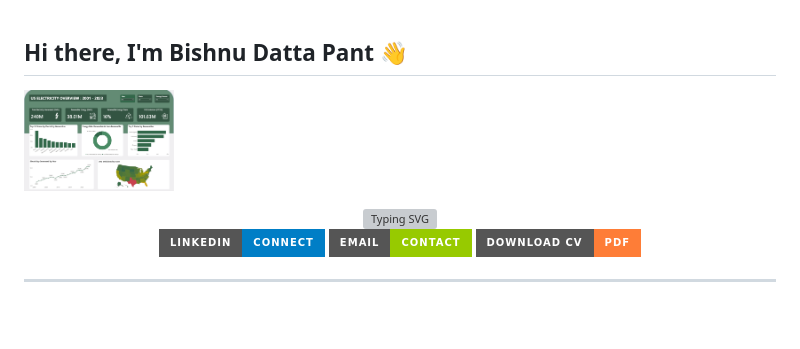
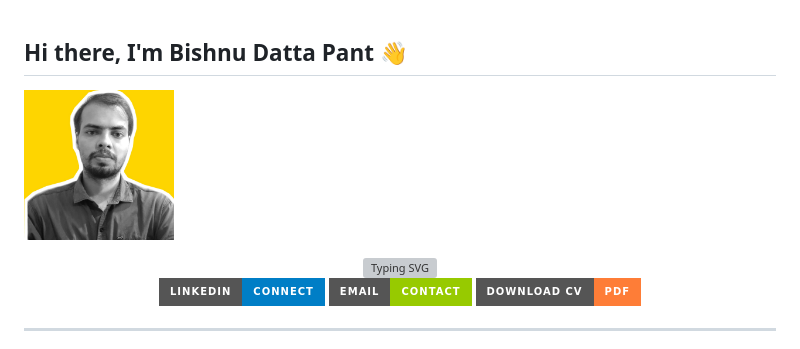
Before and after one commit to Bishnu324/Bishnu324.io, a Markdown page: last _readme.md, the part around the change. Rendered like a GitHub page; badges without logos; blank space fills up the shorter version; grey boxes are pictures that could not be loaded.

```diff
--- a/last _readme.md
+++ b/last _readme.md
@@ -1,5 +1,5 @@
 ## Hi there, I'm Bishnu Datta Pant 👋
-<img src="https://github.com/Bishnu324/Bishnu324.io/blob/main/US-Elec.png" alt="Profile Photo" width="150" align="center"> <!-- Optional: Add photo if uploaded -->
+<img src="https://github.com/Bishnu324/Bishnu324.io/blob/main/WhatsApp%20Image%202025-10-08%20at%2014.17.36_2087fb8d.jpg" alt="Profile Photo" width="150" align="center"> <!-- Optional: Add photo if uploaded -->
 
 <p align="center">
   <img src="https://readme-typing-svg.herokuapp.com?font=Fira+Code&pause=1000&color=2E9EF7&center=true&vCenter=true&width=600&lines=Data+Analyst+%7C+Geospatial+Specialist;Transforming+Data+into+Actionable+Insights;Agricultural+Data+Expert;GIS+%26+Visualization+Enthusiast" alt="Typing SVG" /><br>
```
